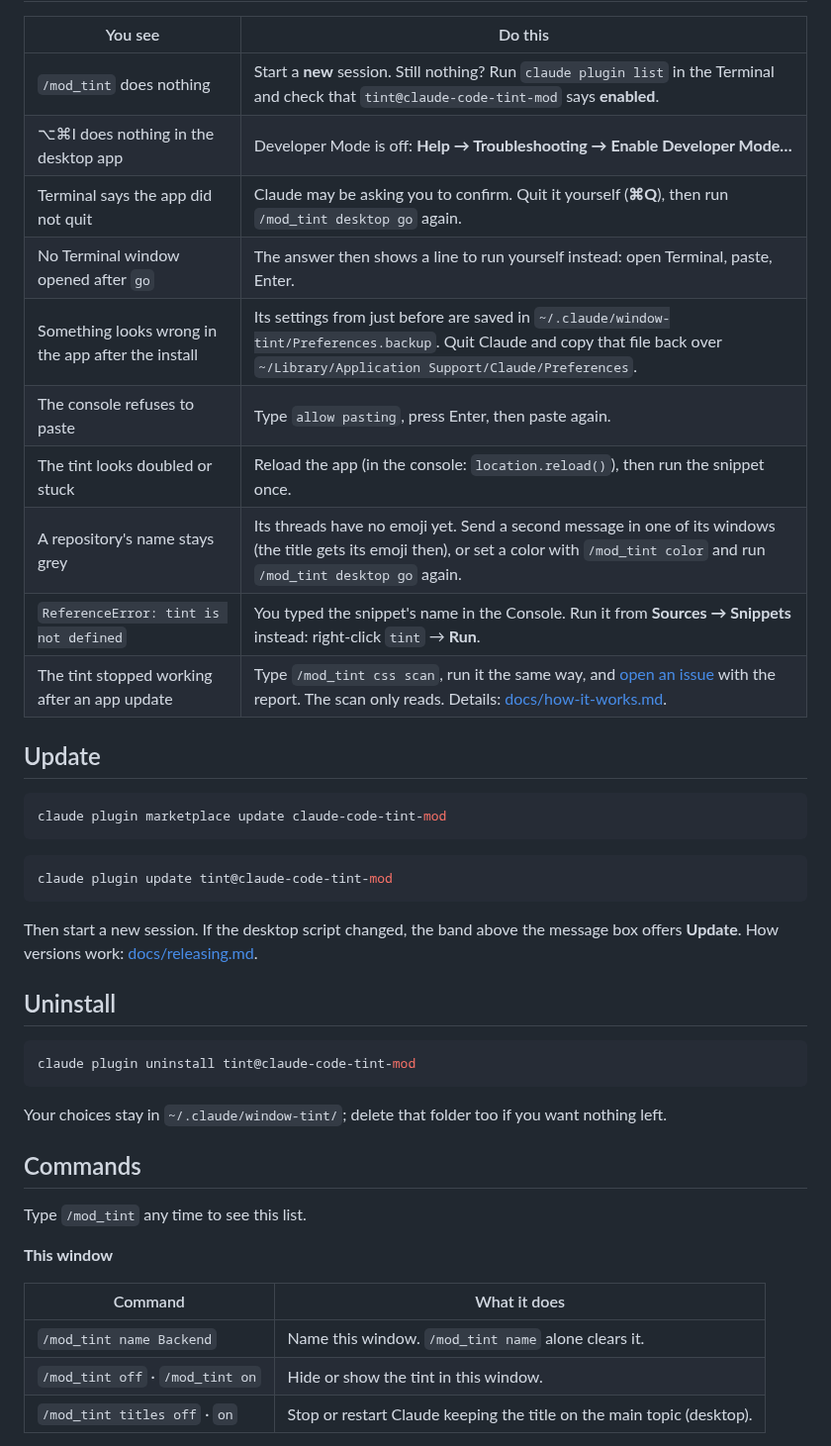
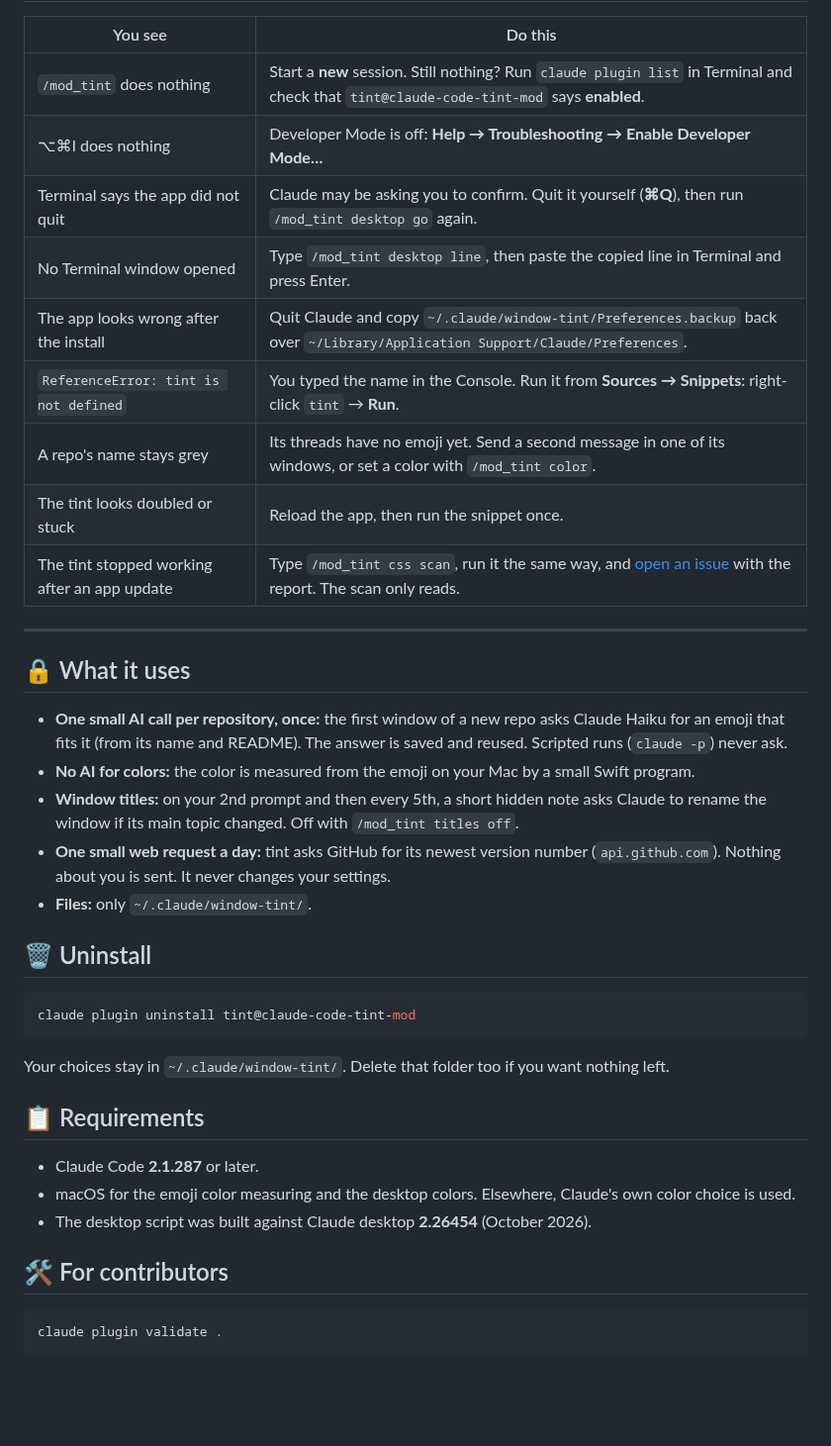
Before and after one commit to JimmySadek/claude-code-tint-mod, a Markdown page: README.md, the part around one of its changes. Shown at 99% size. Rendered like a GitHub page; blank space fills up the shorter version.

````diff
--- a/README.md
+++ b/README.md
@@ -84,46 +149,43 @@ What you get:
 
 | You see | Do this |
 |---|---|
-| `/mod_tint` does nothing | Start a **new** session. Still nothing? Run `claude plugin list` in the Terminal and check that `tint@claude-code-tint-mod` says **enabled**. |
-| ⌥⌘I does nothing in the desktop app | Developer Mode is off: **Help → Troubleshooting → Enable Developer Mode…** |
+| `/mod_tint` does nothing | Start a **new** session. Still nothing? Run `claude plugin list` in Terminal and check that `tint@claude-code-tint-mod` says **enabled**. |
+| ⌥⌘I does nothing | Developer Mode is off: **Help → Troubleshooting → Enable Developer Mode…** |
 | Terminal says the app did not quit | Claude may be asking you to confirm. Quit it yourself (**⌘Q**), then run `/mod_tint desktop go` again. |
-| No Terminal window opened after `go` | The answer then shows a line to run yourself instead: open Terminal, paste, Enter. |
-| Something looks wrong in the app after the install | Its settings from just before are saved in `~/.claude/window-tint/Preferences.backup`. Quit Claude and copy that file back over `~/Library/Application Support/Claude/Preferences`. |
-| The console refuses to paste | Type `allow pasting`, press Enter, then paste again. |
-| The tint looks doubled or stuck | Reload the app (in the console: `location.reload()`), then run the snippet once. |
-| A repository's name stays grey | Its threads have no emoji yet. Send a second message in one of its windows (the title gets its emoji then), or set a color with `/mod_tint color` and run `/mod_tint desktop go` again. |
-| `ReferenceError: tint is not defined` | You typed the snippet's name in the Console. Run it from **Sources → Snippets** instead: right-click `tint` → **Run**. |
-| The tint stopped working after an app update | Type `/mod_tint css scan`, run it the same way, and [open an issue](../../issues/new/choose) with the report. The scan only reads. Details: [docs/how-it-works.md](docs/how-it-works.md). |
+| No Terminal window opened | Type `/mod_tint desktop line`, then paste the copied line in Terminal and press Enter. |
+| The app looks wrong after the install | Quit Claude and copy `~/.claude/window-tint/Preferences.backup` back over `~/Library/Application Support/Claude/Preferences`. |
+| `ReferenceError: tint is not defined` | You typed the name in the Console. Run it from **Sources → Snippets**: right-click `tint` → **Run**. |
+| A repo's name stays grey | Its threads have no emoji yet. Send a second message in one of its windows, or set a color with `/mod_tint color`. |
+| The tint looks doubled or stuck | Reload the app, then run the snippet once. |
+| The tint stopped working after an app update | Type `/mod_tint css scan`, run it the same way, and [open an issue](../../issues/new/choose) with the report. The scan only reads. |
 
-## Update
+---
 
-```bash
-claude plugin marketplace update claude-code-tint-mod
-```
+## 🔒 What it uses
 
-```bash
-claude plugin update tint@claude-code-tint-mod
-```
+- **One small AI call per repository, once:** the first window of a new repo asks Claude Haiku for an emoji that fits it (from its name and README). The answer is saved and reused. Scripted runs (`claude -p`) never ask.
+- **No AI for colors:** the color is measured from the emoji on your Mac by a small Swift program.
+- **Window titles:** on your 2nd prompt and then every 5th, a short hidden note asks Claude to rename the window if its main topic changed. Off with `/mod_tint titles off`.
+- **One small web request a day:** tint asks GitHub for its newest version number (`api.github.com`). Nothing about you is sent. It never changes your settings.
+- **Files:** only `~/.claude/window-tint/`.
 
-Then start a new session. If the desktop script changed, the band above the message box offers **Update**. How versions work: [docs/releasing.md](docs/releasing.md).
-
-## Uninstall
+## 🗑️ Uninstall
 
 ```bash
 claude plugin uninstall tint@claude-code-tint-mod
 ```
 
-Your choices stay in `~/.claude/window-tint/`; delete that folder too if you want nothing left.
+Your choices stay in `~/.claude/window-tint/`. Delete that folder too if you want nothing left.
 
-## Commands
+## 📋 Requirements
 
-Type `/mod_tint` any time to see this list.
+- Claude Code **2.1.287** or later.
+- macOS for the emoji color measuring and the desktop colors. Elsewhere, Claude's own color choice is used.
+- The desktop script was built against Claude desktop **2.26454** (October 2026).
 
-**This window**
+## 🛠️ For contributors
 
-| Command | What it does |
-|---|---|
-| `/mod_tint name Backend` | Name this window. `/mod_tint name` alone clears it. |
-| `/mod_tint off` · `/mod_tint on` | Hide or show the tint in this window. |
-| `/mod_tint titles off` · `on` | Stop or restart Claude keeping the title on the main topic (desktop). |
+```bash
+claude plugin validate .
+```
 
````
Also changed, not shown: other parts of README.md (+115 -87 lines), CHANGELOG.md (+10 -0 lines), assets/images/desktop-auto-update.png (added), assets/images/desktop-reminder.png (added), assets/images/desktop-update.png (added), 6 other files.
